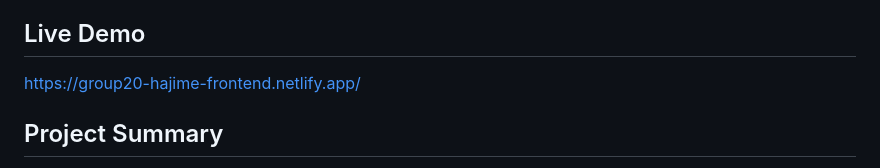
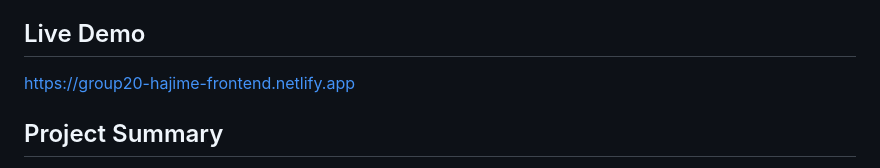
Before and after one commit to Aristotess-Biri/group20-hajime-frontend-capstone, a Markdown page: README.md, the part around the change. Rendered like a GitHub page.

Commit message:
Fix live demo link formatting in README.md
Updated the live demo link format in README.md.

```diff
--- a/README.md
+++ b/README.md
@@ -12,7 +12,7 @@ Capstone project by TS Academy Hajime cohort Frontend Development Group 20.
 
 
 ## Live Demo
-<a href="https://group20-hajime-frontend.netlify.app/" target="_blank">https://group20-hajime-frontend.netlify.app/</a>
+<https://group20-hajime-frontend.netlify.app>
 
 
 ## Project Summary
```
